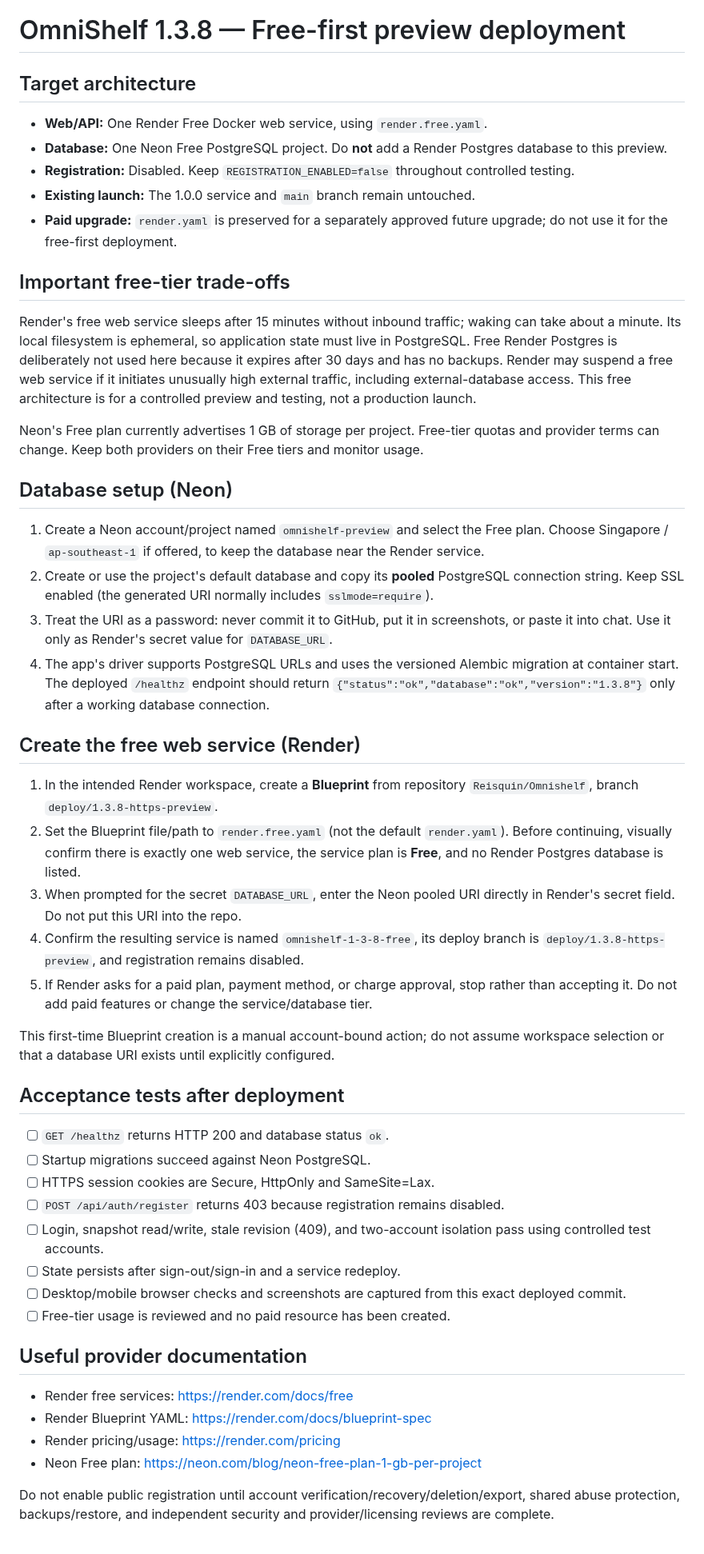
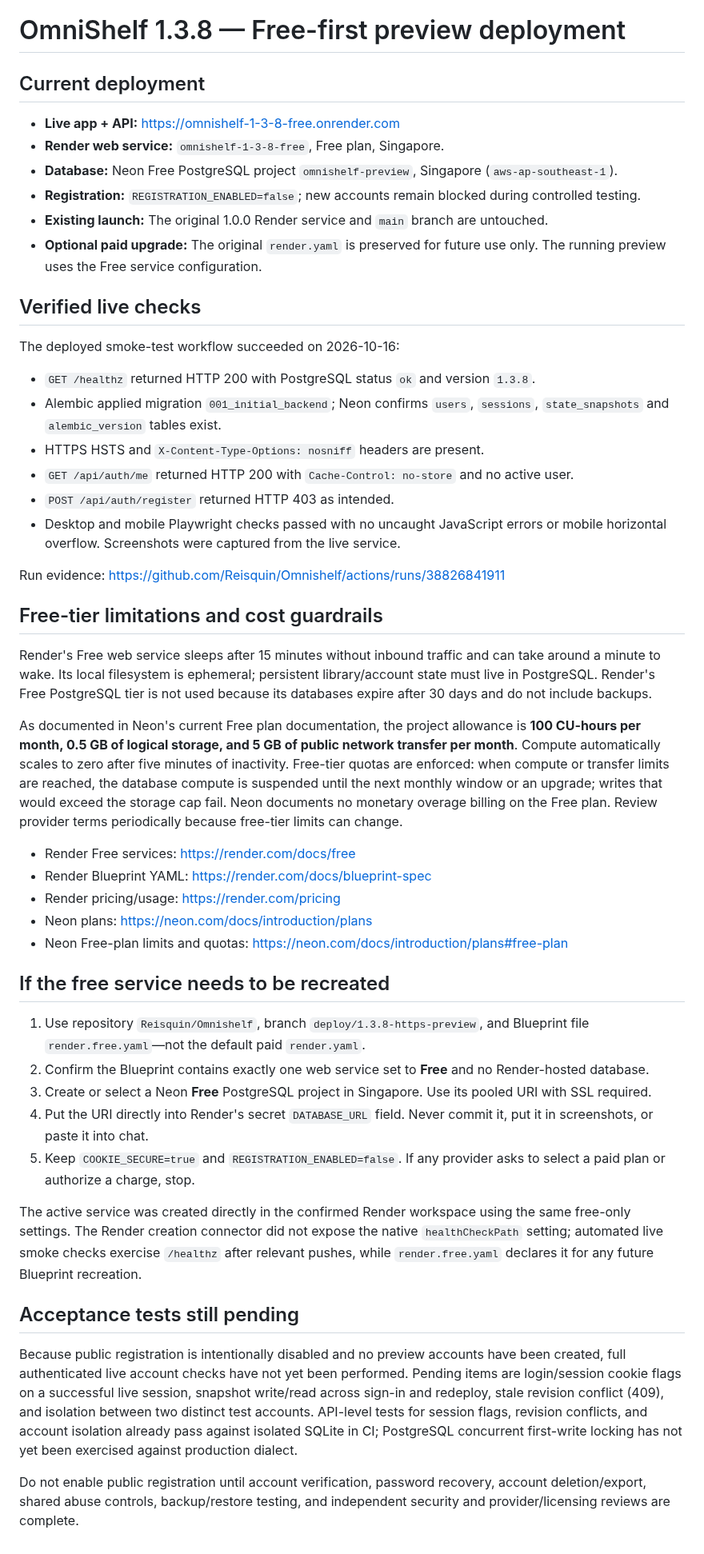
Before and after one commit to Reisquin/Omnishelf, a Markdown page: FREE_DEPLOYMENT_GUIDE.md, the part around the change. Shown at 80% size. Drawn GitHub-style.

Commit message:
Update free preview guide with live deployment and current Neon limits

```diff
--- a/FREE_DEPLOYMENT_GUIDE.md
+++ b/FREE_DEPLOYMENT_GUIDE.md
@@ -1,52 +1,51 @@
 # OmniShelf 1.3.8 — Free-first preview deployment
 
-## Target architecture
+## Current deployment
 
-- **Web/API:** One Render Free Docker web service, using `render.free.yaml`.
-- **Database:** One Neon Free PostgreSQL project. Do **not** add a Render Postgres database to this preview.
-- **Registration:** Disabled. Keep `REGISTRATION_ENABLED=false` throughout controlled testing.
-- **Existing launch:** The 1.0.0 service and `main` branch remain untouched.
-- **Paid upgrade:** `render.yaml` is preserved for a separately approved future upgrade; do not use it for the free-first deployment.
+- **Live app + API:** https://omnishelf-1-3-8-free.onrender.com
+- **Render web service:** `omnishelf-1-3-8-free`, Free plan, Singapore.
+- **Database:** Neon Free PostgreSQL project `omnishelf-preview`, Singapore (`aws-ap-southeast-1`).
+- **Registration:** `REGISTRATION_ENABLED=false`; new accounts remain blocked during controlled testing.
+- **Existing launch:** The original 1.0.0 Render service and `main` branch are untouched.
+- **Optional paid upgrade:** The original `render.yaml` is preserved for future use only. The running preview uses the Free service configuration.
 
-## Important free-tier trade-offs
+## Verified live checks
 
-Render's free web service sleeps after 15 minutes without inbound traffic; waking can take about a minute. Its local filesystem is ephemeral, so application state must live in PostgreSQL. Free Render Postgres is deliberately not used here because it expires after 30 days and has no backups. Render may suspend a free web service if it initiates unusually high external traffic, including external-database access. This free architecture is for a controlled preview and testing, not a production launch.
+The deployed smoke-test workflow succeeded on 2026-10-16:
 
-Neon's Free plan currently advertises 1 GB of storage per project. Free-tier quotas and provider terms can change. Keep both providers on their Free tiers and monitor usage.
+- `GET /healthz` returned HTTP 200 with PostgreSQL status `ok` and version `1.3.8`.
+- Alembic applied migration `001_initial_backend`; Neon confirms `users`, `sessions`, `state_snapshots` and `alembic_version` tables exist.
+- HTTPS HSTS and `X-Content-Type-Options: nosniff` headers are present.
+- `GET /api/auth/me` returned HTTP 200 with `Cache-Control: no-store` and no active user.
+- `POST /api/auth/register` returned HTTP 403 as intended.
+- Desktop and mobile Playwright checks passed with no uncaught JavaScript errors or mobile horizontal overflow. Screenshots were captured from the live service.
 
-## Database setup (Neon)
+Run evidence: https://github.com/Reisquin/Omnishelf/actions/runs/38826841911
 
-1. Create a Neon account/project named `omnishelf-preview` and select the Free plan. Choose Singapore / `ap-southeast-1` if offered, to keep the database near the Render service.
-2. Create or use the project's default database and copy its **pooled** PostgreSQL connection string. Keep SSL enabled (the generated URI normally includes `sslmode=require`).
-3. Treat the URI as a password: never commit it to GitHub, put it in screenshots, or paste it into chat. Use it only as Render's secret value for `DATABASE_URL`.
-4. The app's driver supports PostgreSQL URLs and uses the versioned Alembic migration at container start. The deployed `/healthz` endpoint should return `{"status":"ok","database":"ok","version":"1.3.8"}` only after a working database connection.
+## Free-tier limitations and cost guardrails
 
-## Create the free web service (Render)
+Render's Free web service sleeps after 15 minutes without inbound traffic and can take around a minute to wake. Its local filesystem is ephemeral; persistent library/account state must live in PostgreSQL. Render's Free PostgreSQL tier is not used because its databases expire after 30 days and do not include backups.
 
-1. In the intended Render workspace, create a **Blueprint** from repository `Reisquin/Omnishelf`, branch `deploy/1.3.8-https-preview`.
-2. Set the Blueprint file/path to `render.free.yaml` (not the default `render.yaml`). Before continuing, visually confirm there is exactly one web service, the service plan is **Free**, and no Render Postgres database is listed.
-3. When prompted for the secret `DATABASE_URL`, enter the Neon pooled URI directly in Render's secret field. Do not put this URI into the repo.
-4. Confirm the resulting service is named `omnishelf-1-3-8-free`, its deploy branch is `deploy/1.3.8-https-preview`, and registration remains disabled.
-5. If Render asks for a paid plan, payment method, or charge approval, stop rather than accepting it. Do not add paid features or change the service/database tier.
+As documented in Neon's current Free plan documentation, the project allowance is **100 CU-hours per month, 0.5 GB of logical storage, and 5 GB of public network transfer per month**. Compute automatically scales to zero after five minutes of inactivity. Free-tier quotas are enforced: when compute or transfer limits are reached, the database compute is suspended until the next monthly window or an upgrade; writes that would exceed the storage cap fail. Neon documents no monetary overage billing on the Free plan. Review provider terms periodically because free-tier limits can change.
 
-This first-time Blueprint creation is a manual account-bound action; do not assume workspace selection or that a database URI exists until explicitly configured.
-
-## Acceptance tests after deployment
-
-- [ ] `GET /healthz` returns HTTP 200 and database status `ok`.
-- [ ] Startup migrations succeed against Neon PostgreSQL.
-- [ ] HTTPS session cookies are Secure, HttpOnly and SameSite=Lax.
-- [ ] `POST /api/auth/register` returns 403 because registration remains disabled.
-- [ ] Login, snapshot read/write, stale revision (409), and two-account isolation pass using controlled test accounts.
-- [ ] State persists after sign-out/sign-in and a service redeploy.
-- [ ] Desktop/mobile browser checks and screenshots are captured from this exact deployed commit.
-- [ ] Free-tier usage is reviewed and no paid resource has been created.
-
-## Useful provider documentation
-
-- Render free services: https://render.com/docs/free
+- Render Free services: https://render.com/docs/free
 - Render Blueprint YAML: https://render.com/docs/blueprint-spec
 - Render pricing/usage: https://render.com/pricing
-- Neon Free plan: https://neon.com/blog/neon-free-plan-1-gb-per-project
+- Neon plans: https://neon.com/docs/introduction/plans
+- Neon Free-plan limits and quotas: https://neon.com/docs/introduction/plans#free-plan
 
-Do not enable public registration until account verification/recovery/deletion/export, shared abuse protection, backups/restore, and independent security and provider/licensing reviews are complete.
+## If the free service needs to be recreated
+
+1. Use repository `Reisquin/Omnishelf`, branch `deploy/1.3.8-https-preview`, and Blueprint file `render.free.yaml`—not the default paid `render.yaml`.
+2. Confirm the Blueprint contains exactly one web service set to **Free** and no Render-hosted database.
+3. Create or select a Neon **Free** PostgreSQL project in Singapore. Use its pooled URI with SSL required.
+4. Put the URI directly into Render's secret `DATABASE_URL` field. Never commit it, put it in screenshots, or paste it into chat.
+5. Keep `COOKIE_SECURE=true` and `REGISTRATION_ENABLED=false`. If any provider asks to select a paid plan or authorize a charge, stop.
+
+The active service was created directly in the confirmed Render workspace using the same free-only settings. The Render creation connector did not expose the native `healthCheckPath` setting; automated live smoke checks exercise `/healthz` after relevant pushes, while `render.free.yaml` declares it for any future Blueprint recreation.
+
+## Acceptance tests still pending
+
+Because public registration is intentionally disabled and no preview accounts have been created, full authenticated live account checks have not yet been performed. Pending items are login/session cookie flags on a successful live session, snapshot write/read across sign-in and redeploy, stale revision conflict (409), and isolation between two distinct test accounts. API-level tests for session flags, revision conflicts, and account isolation already pass against isolated SQLite in CI; PostgreSQL concurrent first-write locking has not yet been exercised against production dialect.
+
+Do not enable public registration until account verification, password recovery, account deletion/export, shared abuse controls, backup/restore testing, and independent security and provider/licensing reviews are complete.
```
